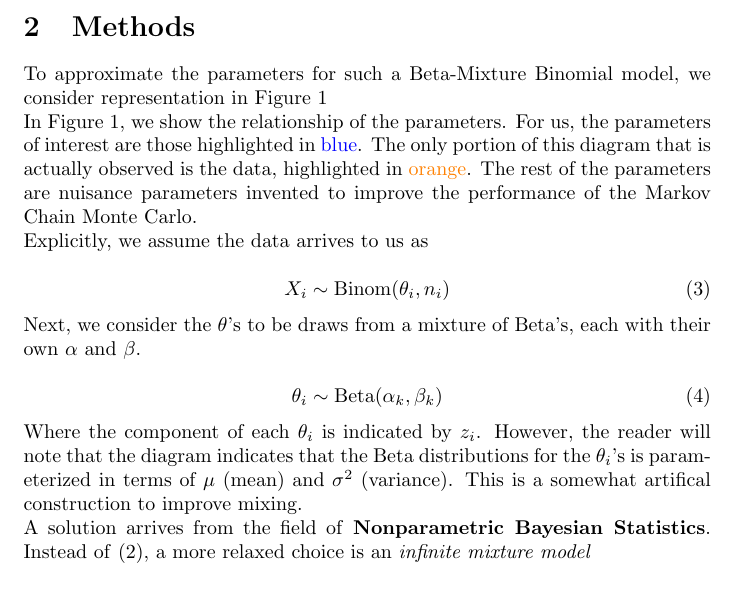
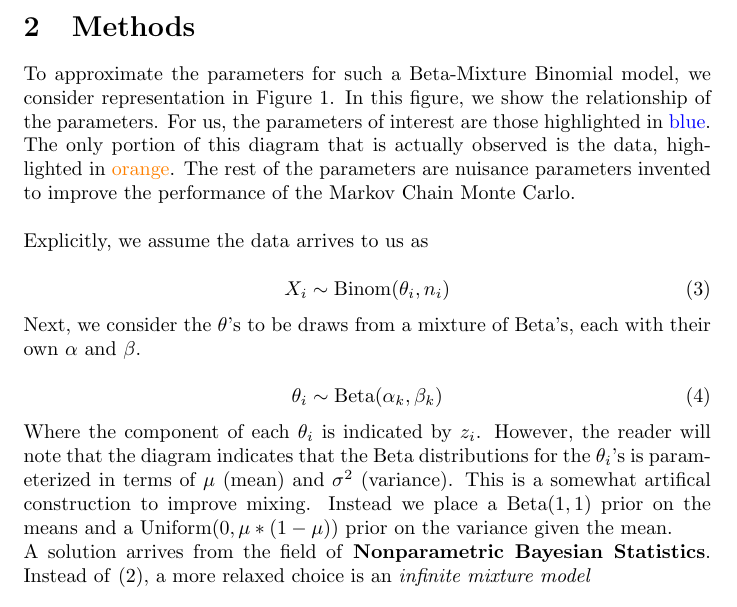
Before and after one commit to jacobcvt12/zib, a LaTeX document (doc/writeup.tex): part of page 2 of 3, cut so that both start at the same text. Compiled offline with pdfLaTeX.

Commit message:
Write up methods

```diff
--- a/doc/writeup.tex
+++ b/doc/writeup.tex
@@ -43,7 +43,7 @@ where the variance between the souces follows the definition of a Beta distribut
 
 \section{Methods}
 
-To approximate the parameters for such a Beta-Mixture Binomial model, we consider representation in Figure~\ref{fig:diagram}
+To approximate the parameters for such a Beta-Mixture Binomial model, we consider representation in Figure~\ref{fig:diagram}. In this figure, we show the relationship of the parameters. For us, the parameters of interest are those highlighted in {\color{blue}blue}. The only portion of this diagram that is actually observed is the data, highlighted in {\color{orange}orange}. The rest of the parameters are nuisance parameters invented to improve the performance of the Markov Chain Monte Carlo. \\
 
 \begin{figure}
 \centering
@@ -75,8 +75,6 @@ To approximate the parameters for such a Beta-Mixture Binomial model, we conside
 \label{fig:diagram}
 \end{figure}
 
-In Figure~\ref{fig:diagram}, we show the relationship of the parameters. For us, the parameters of interest are those highlighted in {\color{blue}blue}. The only portion of this diagram that is actually observed is the data, highlighted in {\color{orange}orange}. The rest of the parameters are nuisance parameters invented to improve the performance of the Markov Chain Monte Carlo.
-
 Explicitly, we assume the data arrives to us as
 
 \begin{equation}\label{eq:data}
@@ -89,7 +87,7 @@ Next, we consider the $\theta$'s to be draws from a mixture of Beta's, each with
     \theta_i \sim \text{Beta}(\alpha_k, \beta_k)
 \end{equation}
 
-Where the component of each $\theta_i$ is indicated by $z_i$. However, the reader will note that the diagram indicates that the Beta distributions for the $\theta_i$'s is parameterized in terms of $\mu$ (mean) and $\sigma^2$ (variance). This is a somewhat artifical construction to improve mixing.
+Where the component of each $\theta_i$ is indicated by $z_i$. However, the reader will note that the diagram indicates that the Beta distributions for the $\theta_i$'s is parameterized in terms of $\mu$ (mean) and $\sigma^2$ (variance). This is a somewhat artifical construction to improve mixing. Instead we place a Beta$(1, 1)$ prior on the means and a Uniform$(0, \mu * (1-\mu))$ prior on the variance given the mean.
 
 A solution arrives from the field of \textbf{Nonparametric Bayesian Statistics}. Instead of \eqref{eq:finitemix-betabinom}, a more relaxed choice is an \textit{infinite mixture model}
 
```
